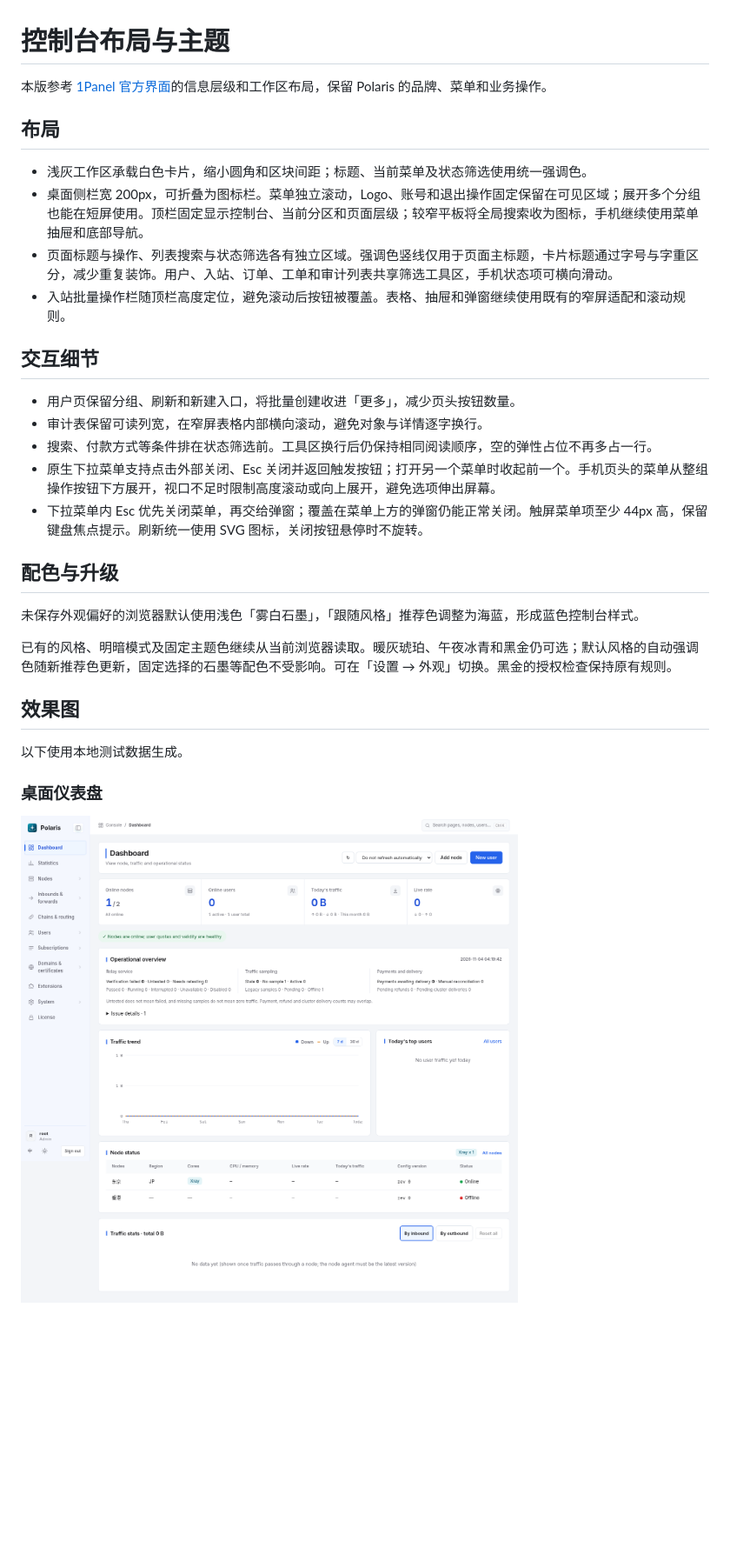
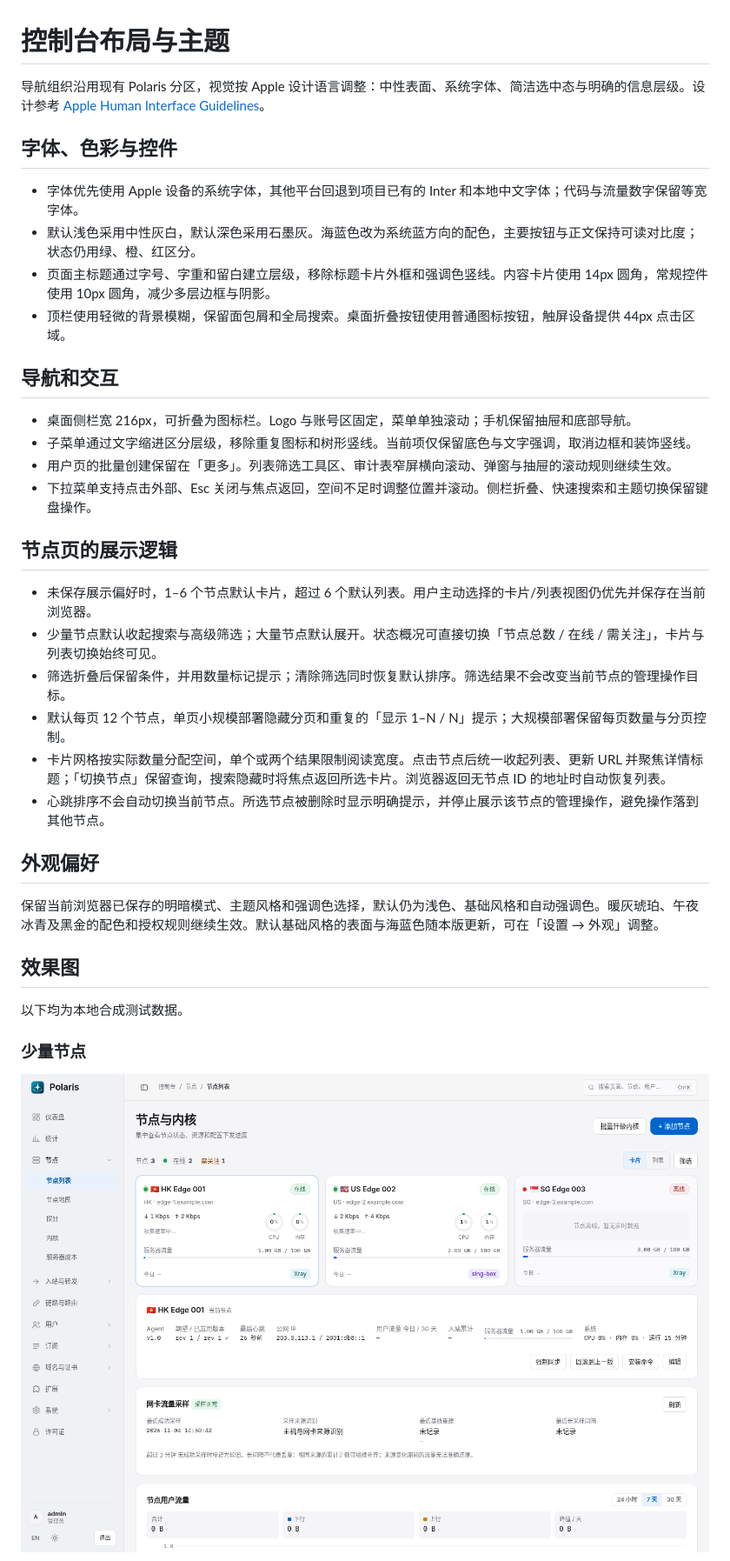
Before and after one commit to cuijianzhuang/Polaris, a Markdown page: docs/design/console-ui.md, the part around one of its changes. Shown at 87% size. Drawn GitHub-style; pictures changed too: docs/images/apple-console/nodes-desktop.png (added); blank space fills up the shorter version.

```diff
--- a/docs/design/console-ui.md
+++ b/docs/design/console-ui.md
@@ -1,33 +1,39 @@
 # 控制台布局与主题
 
-本版参考 [1Panel 官方界面](https://github.com/1Panel-dev/1Panel)的信息层级和工作区布局，保留 Polaris 的品牌、菜单和业务操作。
+导航组织沿用现有 Polaris 分区，视觉按 Apple 设计语言调整：中性表面、系统字体、简洁选中态与明确的信息层级。设计参考 [Apple Human Interface Guidelines](https://developer.apple.com/design/human-interface-guidelines/)。
 
-## 布局
+## 字体、色彩与控件
 
-- 浅灰工作区承载白色卡片，缩小圆角和区块间距；标题、当前菜单及状态筛选使用统一强调色。
-- 桌面侧栏宽 200px，可折叠为图标栏。菜单独立滚动，Logo、账号和退出操作固定保留在可见区域；展开多个分组也能在短屏使用。顶栏固定显示控制台、当前分区和页面层级；较窄平板将全局搜索收为图标，手机继续使用菜单抽屉和底部导航。
-- 页面标题与操作、列表搜索与状态筛选各有独立区域。强调色竖线仅用于页面主标题，卡片标题通过字号与字重区分，减少重复装饰。用户、入站、订单、工单和审计列表共享筛选工具区，手机状态项可横向滑动。
-- 入站批量操作栏随顶栏高度定位，避免滚动后按钮被覆盖。表格、抽屉和弹窗继续使用既有的窄屏适配和滚动规则。
+- 字体优先使用 Apple 设备的系统字体，其他平台回退到项目已有的 Inter 和本地中文字体；代码与流量数字保留等宽字体。
+- 默认浅色采用中性灰白，默认深色采用石墨灰。海蓝色改为系统蓝方向的配色，主要按钮与正文保持可读对比度；状态仍用绿、橙、红区分。
+- 页面主标题通过字号、字重和留白建立层级，移除标题卡片外框和强调色竖线。内容卡片使用 14px 圆角，常规控件使用 10px 圆角，减少多层边框与阴影。
+- 顶栏使用轻微的背景模糊，保留面包屑和全局搜索。桌面折叠按钮使用普通图标按钮，触屏设备提供 44px 点击区域。
 
-## 交互细节
+## 导航和交互
 
-- 用户页保留分组、刷新和新建入口，将批量创建收进「更多」，减少页头按钮数量。
-- 审计表保留可读列宽，在窄屏表格内部横向滚动，避免对象与详情逐字换行。
-- 搜索、付款方式等条件排在状态筛选前。工具区换行后仍保持相同阅读顺序，空的弹性占位不再多占一行。
-- 原生下拉菜单支持点击外部关闭、Esc 关闭并返回触发按钮；打开另一个菜单时收起前一个。手机页头的菜单从整组操作按钮下方展开，视口不足时限制高度滚动或向上展开，避免选项伸出屏幕。
-- 下拉菜单内 Esc 优先关闭菜单，再交给弹窗；覆盖在菜单上方的弹窗仍能正常关闭。触屏菜单项至少 44px 高，保留键盘焦点提示。刷新统一使用 SVG 图标，关闭按钮悬停时不旋转。
+- 桌面侧栏宽 216px，可折叠为图标栏。Logo 与账号区固定，菜单单独滚动；手机保留抽屉和底部导航。
+- 子菜单通过文字缩进区分层级，移除重复图标和树形竖线。当前项仅保留底色与文字强调，取消边框和装饰竖线。
+- 用户页的批量创建保留在「更多」。列表筛选工具区、审计表窄屏横向滚动、弹窗与抽屉的滚动规则继续生效。
+- 下拉菜单支持点击外部、Esc 关闭与焦点返回，空间不足时调整位置并滚动。侧栏折叠、快速搜索和主题切换保留键盘操作。
 
-## 配色与升级
+## 节点页的展示逻辑
 
-未保存外观偏好的浏览器默认使用浅色「雾白石墨」，「跟随风格」推荐色调整为海蓝，形成蓝色控制台样式。
+- 未保存展示偏好时，1–6 个节点默认卡片，超过 6 个默认列表。用户主动选择的卡片/列表视图仍优先并保存在当前浏览器。
+- 少量节点默认收起搜索与高级筛选；大量节点默认展开。状态概况可直接切换「节点总数 / 在线 / 需关注」，卡片与列表切换始终可见。
+- 筛选折叠后保留条件，并用数量标记提示；清除筛选同时恢复默认排序。筛选结果不会改变当前节点的管理操作目标。
+- 默认每页 12 个节点，单页小规模部署隐藏分页和重复的「显示 1–N / N」提示；大规模部署保留每页数量与分页控制。
+- 卡片网格按实际数量分配空间，单个或两个结果限制阅读宽度。点击节点后统一收起列表、更新 URL 并聚焦详情标题；「切换节点」保留查询，搜索隐藏时将焦点返回所选卡片。浏览器返回无节点 ID 的地址时自动恢复列表。
+- 心跳排序不会自动切换当前节点。所选节点被删除时显示明确提示，并停止展示该节点的管理操作，避免操作落到其他节点。
 
-已有的风格、明暗模式及固定主题色继续从当前浏览器读取。暖灰琥珀、午夜冰青和黑金仍可选；默认风格的自动强调色随新推荐色更新，固定选择的石墨等配色不受影响。可在「设置 → 外观」切换。黑金的授权检查保持原有规则。
+## 外观偏好
+
+保留当前浏览器已保存的明暗模式、主题风格和强调色选择，默认仍为浅色、基础风格和自动强调色。暖灰琥珀、午夜冰青及黑金的配色和授权规则继续生效。默认基础风格的表面与海蓝色随本版更新，可在「设置 → 外观」调整。
 
 ## 效果图
 
-以下使用本地测试数据生成。
+以下均为本地合成测试数据。
 
-### 桌面仪表盘
+### 少量节点
 
-![桌面仪表盘](../images/console-ui/dashboard-desktop.png)
+![桌面节点页](../images/apple-console/nodes-desktop.png)
 
```
Also changed, not shown: other parts of docs/design/console-ui.md (+6 -14 lines), docs/images/apple-console/nodes-dark.png (added), docs/images/apple-console/nodes-fleet.png (added), docs/images/apple-console/nodes-mobile.png (added), docs/images/apple-console/users-light.png (added), 8 other files.
